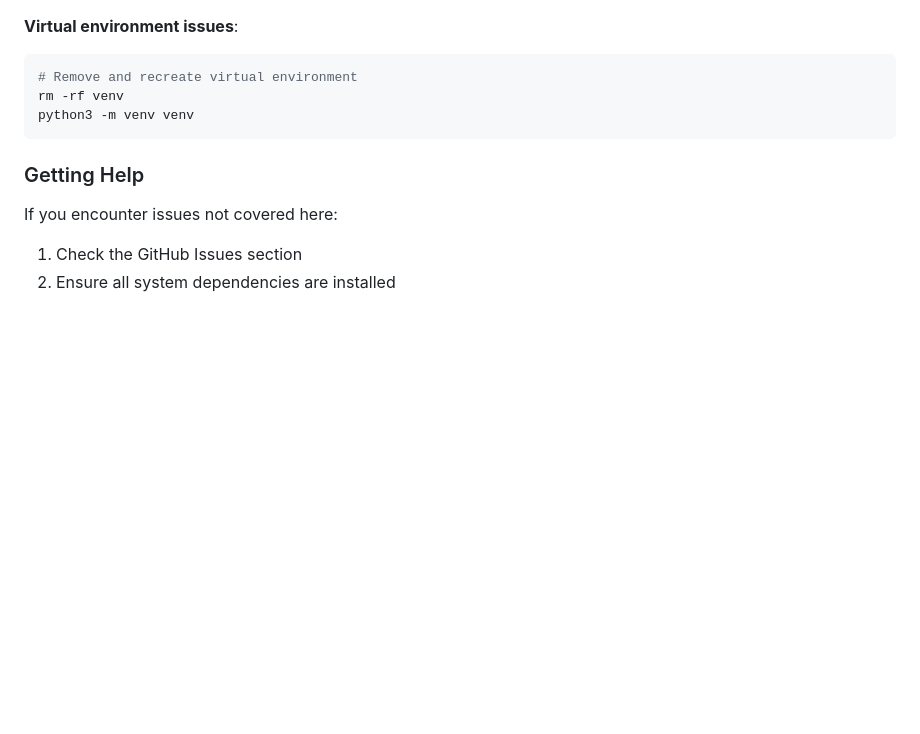
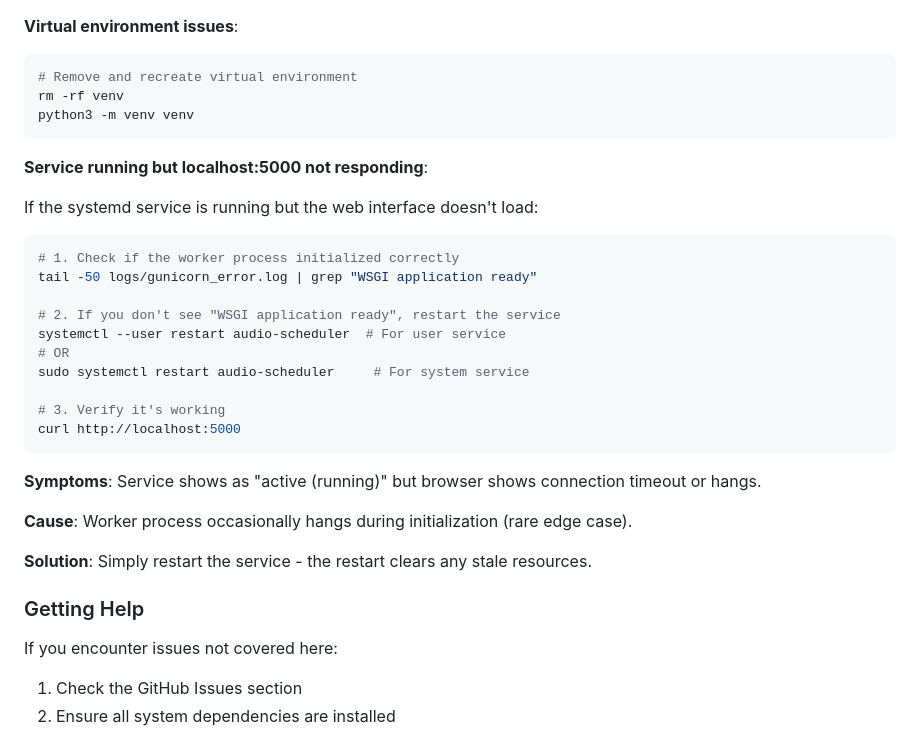
Before and after one commit to pisti72/audio-scheduler, a Markdown page: README.md, the part around the change. Drawn GitHub-style; blank space fills up the shorter version.

Commit message:
how to restart it if any trouble

````diff
--- a/README.md
+++ b/README.md
@@ -158,6 +158,29 @@ rm -rf venv
 python3 -m venv venv
 ```
 
+**Service running but localhost:5000 not responding**:
+
+If the systemd service is running but the web interface doesn't load:
+
+```bash
+# 1. Check if the worker process initialized correctly
+tail -50 logs/gunicorn_error.log | grep "WSGI application ready"
+
+# 2. If you don't see "WSGI application ready", restart the service
+systemctl --user restart audio-scheduler  # For user service
+# OR
+sudo systemctl restart audio-scheduler     # For system service
+
+# 3. Verify it's working
+curl http://localhost:5000
+```
+
+**Symptoms**: Service shows as "active (running)" but browser shows connection timeout or hangs.
+
+**Cause**: Worker process occasionally hangs during initialization (rare edge case).
+
+**Solution**: Simply restart the service - the restart clears any stale resources.
+
 ### Getting Help
 
 If you encounter issues not covered here:
````
